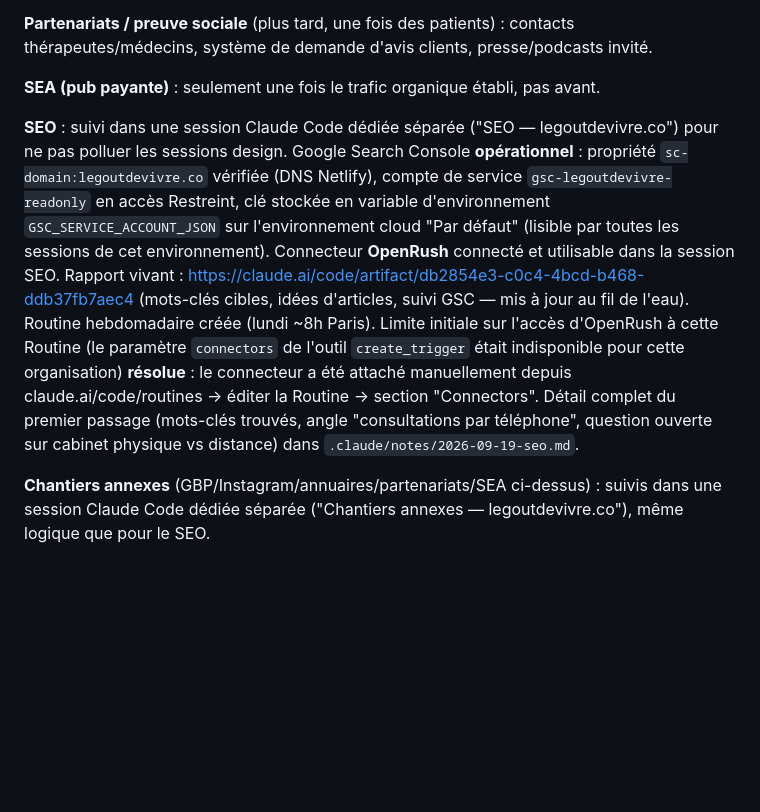
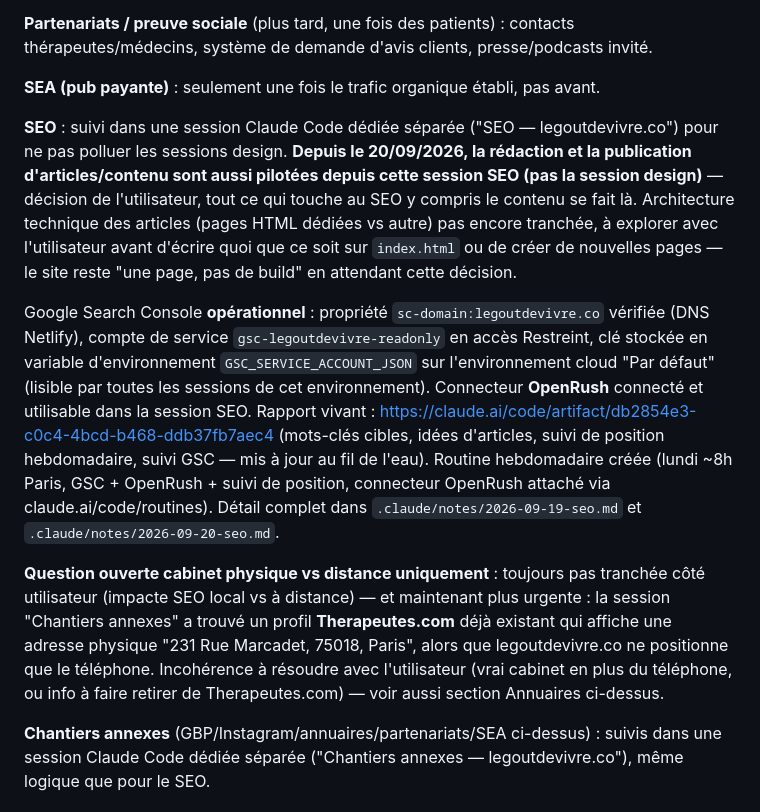
Before and after one commit to moomdbe/legoutdevivre-site, a Markdown page: .claude/CLAUDE.md, the part around the change. GitHub-like rendering; blank space fills up the shorter version.

```diff
--- a/.claude/CLAUDE.md
+++ b/.claude/CLAUDE.md
@@ -33,7 +33,11 @@ DA retenue et déployée : **version teal plate simple** (single-hue, formes/omb
 
 **SEA (pub payante)** : seulement une fois le trafic organique établi, pas avant.
 
-**SEO** : suivi dans une session Claude Code dédiée séparée ("SEO — legoutdevivre.co") pour ne pas polluer les sessions design. Google Search Console **opérationnel** : propriété `sc-domain:legoutdevivre.co` vérifiée (DNS Netlify), compte de service `gsc-legoutdevivre-readonly` en accès Restreint, clé stockée en variable d'environnement `GSC_SERVICE_ACCOUNT_JSON` sur l'environnement cloud "Par défaut" (lisible par toutes les sessions de cet environnement). Connecteur **OpenRush** connecté et utilisable dans la session SEO. Rapport vivant : https://claude.ai/code/artifact/db2854e3-c0c4-4bcd-b468-ddb37fb7aec4 (mots-clés cibles, idées d'articles, suivi GSC — mis à jour au fil de l'eau). Routine hebdomadaire créée (lundi ~8h Paris). Limite initiale sur l'accès d'OpenRush à cette Routine (le paramètre `connectors` de l'outil `create_trigger` était indisponible pour cette organisation) **résolue** : le connecteur a été attaché manuellement depuis claude.ai/code/routines → éditer la Routine → section "Connectors". Détail complet du premier passage (mots-clés trouvés, angle "consultations par téléphone", question ouverte sur cabinet physique vs distance) dans `.claude/notes/2026-09-19-seo.md`.
+**SEO** : suivi dans une session Claude Code dédiée séparée ("SEO — legoutdevivre.co") pour ne pas polluer les sessions design. **Depuis le 20/09/2026, la rédaction et la publication d'articles/contenu sont aussi pilotées depuis cette session SEO (pas la session design)** — décision de l'utilisateur, tout ce qui touche au SEO y compris le contenu se fait là. Architecture technique des articles (pages HTML dédiées vs autre) pas encore tranchée, à explorer avec l'utilisateur avant d'écrire quoi que ce soit sur `index.html` ou de créer de nouvelles pages — le site reste "une page, pas de build" en attendant cette décision.
+
+Google Search Console **opérationnel** : propriété `sc-domain:legoutdevivre.co` vérifiée (DNS Netlify), compte de service `gsc-legoutdevivre-readonly` en accès Restreint, clé stockée en variable d'environnement `GSC_SERVICE_ACCOUNT_JSON` sur l'environnement cloud "Par défaut" (lisible par toutes les sessions de cet environnement). Connecteur **OpenRush** connecté et utilisable dans la session SEO. Rapport vivant : https://claude.ai/code/artifact/db2854e3-c0c4-4bcd-b468-ddb37fb7aec4 (mots-clés cibles, idées d'articles, suivi de position hebdomadaire, suivi GSC — mis à jour au fil de l'eau). Routine hebdomadaire créée (lundi ~8h Paris, GSC + OpenRush + suivi de position, connecteur OpenRush attaché via claude.ai/code/routines). Détail complet dans `.claude/notes/2026-09-19-seo.md` et `.claude/notes/2026-09-20-seo.md`.
+
+**Question ouverte cabinet physique vs distance uniquement** : toujours pas tranchée côté utilisateur (impacte SEO local vs à distance) — et maintenant plus urgente : la session "Chantiers annexes" a trouvé un profil **Therapeutes.com** déjà existant qui affiche une adresse physique "231 Rue Marcadet, 75018, Paris", alors que legoutdevivre.co ne positionne que le téléphone. Incohérence à résoudre avec l'utilisateur (vrai cabinet en plus du téléphone, ou info à faire retirer de Therapeutes.com) — voir aussi section Annuaires ci-dessus.
 
 **Chantiers annexes** (GBP/Instagram/annuaires/partenariats/SEA ci-dessus) : suivis dans une session Claude Code dédiée séparée ("Chantiers annexes — legoutdevivre.co"), même logique que pour le SEO.
 
```
Also changed, not shown: .claude/notes/2026-09-20-seo.md (added, +22 -0 lines).
